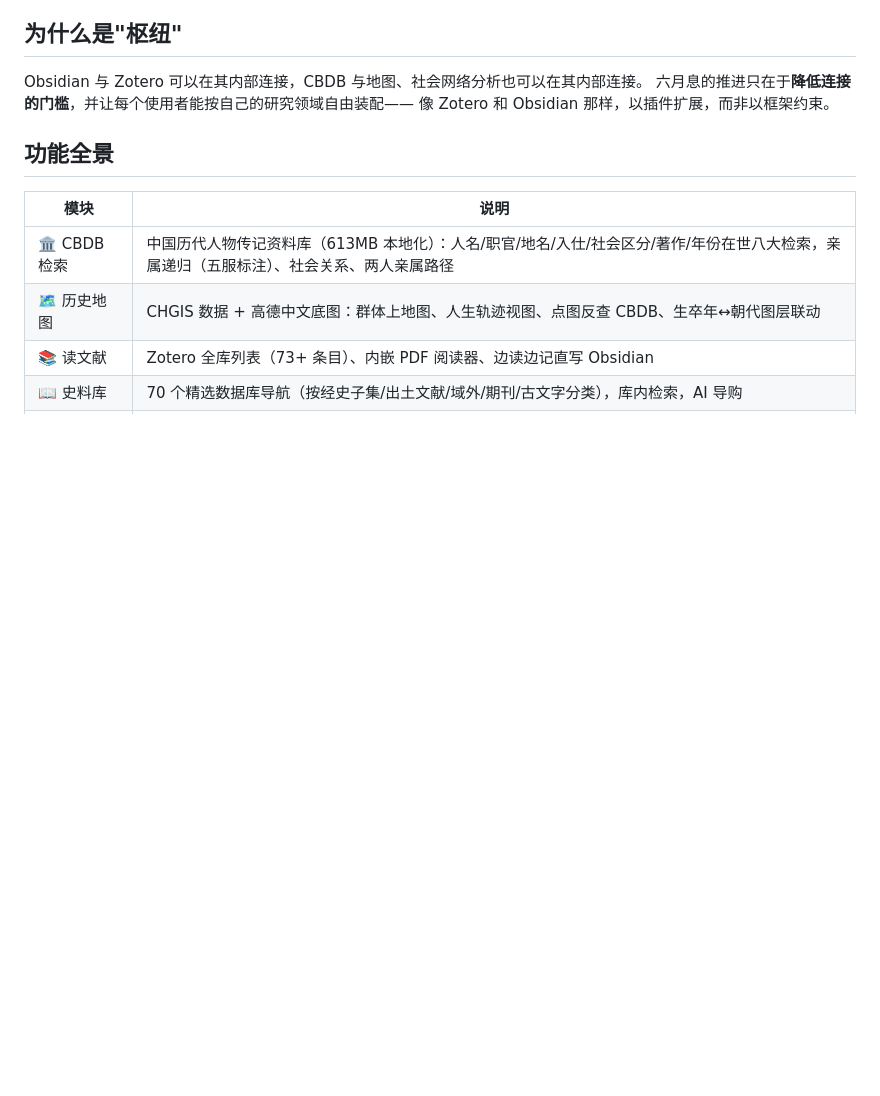
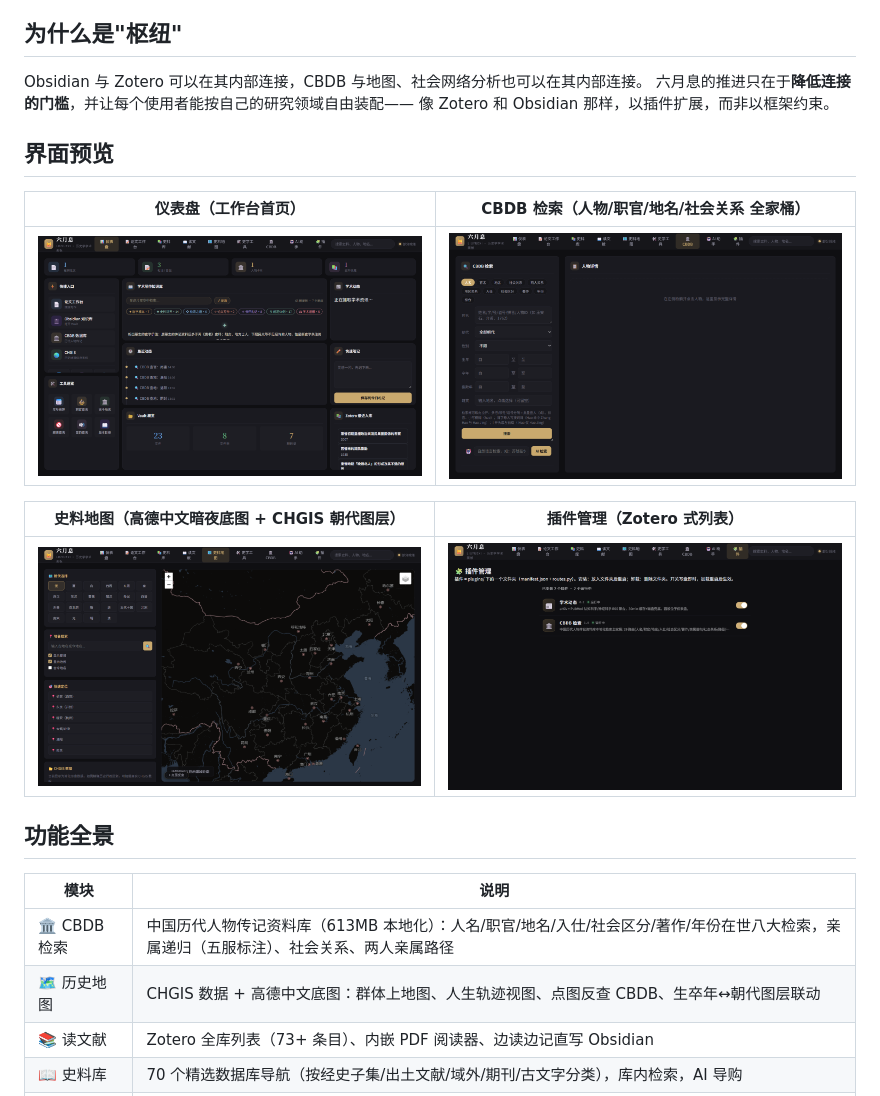
Before and after one commit to Kormont-Chiang/junexi, a Markdown page: README.md, the part around the change. Drawn GitHub-style; pictures changed too: docs/screenshots/01-dashboard.png (added), docs/screenshots/02-cbdb.png (added), docs/screenshots/03-map.png (added); blank space fills up the shorter version.

Commit message:
README界面预览: 仪表盘/CBDB检索/地图/插件管理四张实拍截图

```diff
--- a/README.md
+++ b/README.md
@@ -9,6 +9,16 @@
 Obsidian 与 Zotero 可以在其内部连接，CBDB 与地图、社会网络分析也可以在其内部连接。
 六月息的推进只在于**降低连接的门槛**，并让每个使用者能按自己的研究领域自由装配——
 像 Zotero 和 Obsidian 那样，以插件扩展，而非以框架约束。
+
+## 界面预览
+
+|仪表盘（工作台首页）|CBDB 检索（人物/职官/地名/社会关系 全家桶）|
+|---|---|
+|![仪表盘](docs/screenshots/01-dashboard.png)|![CBDB](docs/screenshots/02-cbdb.png)|
+
+|史料地图（高德中文暗夜底图 + CHGIS 朝代图层）|插件管理（Zotero 式列表）|
+|---|---|
+|![地图](docs/screenshots/03-map.png)|![插件](docs/screenshots/04-plugins.png)|
 
 ## 功能全景
 
```
